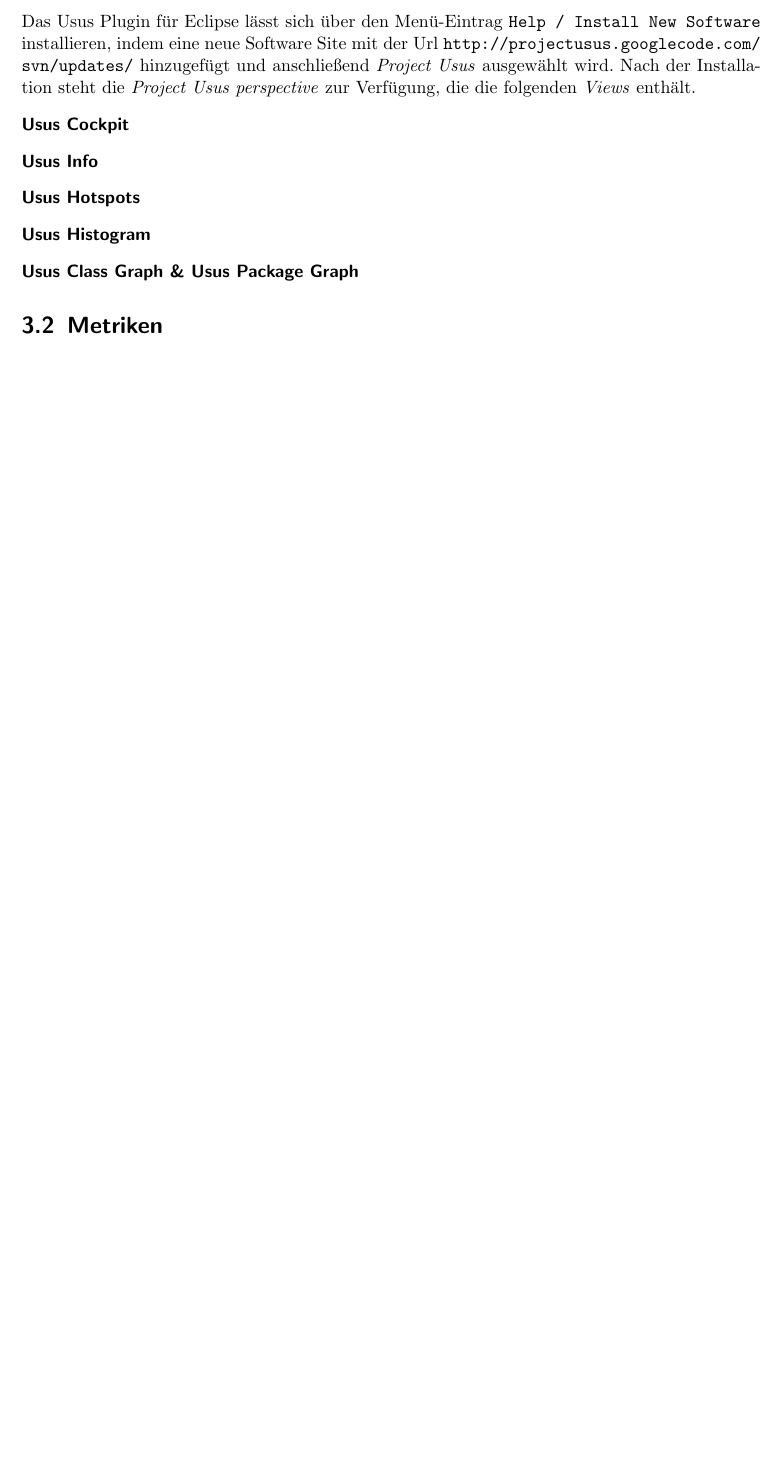
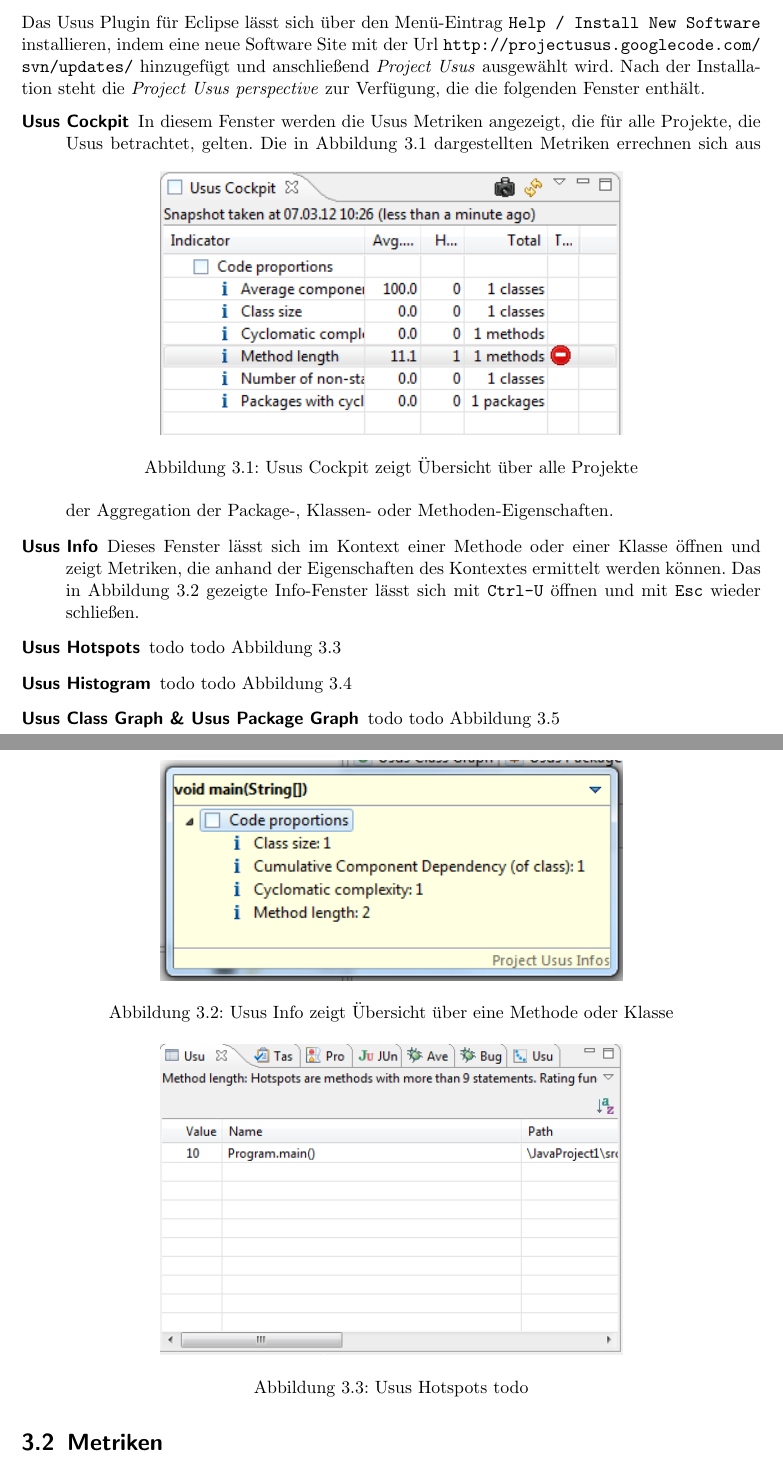
Before and after one commit to halllo/MTSS12, a LaTeX thesis (text/masterthesis.tex): part of page 9 of 19 before the commit and two parts of pages 9 and 10 of 21 after it, the two joined at a grey line, cut so that both start at the same text, the shorter picture padded with empty space. Compiled offline with pdfLaTeX; the source files are stored in an older character set and shown here as Unicode.

Commit message:
usus images added

```diff
--- a/text/masterthesis.tex
+++ b/text/masterthesis.tex
@@ -140,10 +140,34 @@
 
 
 \section{Eclipse Plugin}
-Das Usus Plugin für Eclipse lässt sich über den Menü-Eintrag \texttt{Help / Install New Software} installieren, indem eine neue Software Site mit der Url \url{http://projectusus.googlecode.com/svn/updates/} hinzugefügt und anschließend \emph{Project Usus} ausgewählt wird. Nach der Installation steht die \emph{Project Usus perspective} zur Verfügung, die die folgenden \emph{Views} enthält.
+Das Usus Plugin für Eclipse lässt sich über den Menü-Eintrag \texttt{Help / Install New Software} installieren, indem eine neue Software Site mit der Url \url{http://projectusus.googlecode.com/svn/updates/} hinzugefügt und anschließend \emph{Project Usus} ausgewählt wird. Nach der Installation steht die \emph{Project Usus perspective} zur Verfügung, die die folgenden Fenster enthält.
 \begin{description}
-\item[Usus Cockpit]
-\item[Usus Info]
-\item[Usus Hotspots]
-\item[Usus Histogram]
-\item[Usus Class Graph \& Usus Package Graph]
+
+\item[Usus Cockpit] In diesem Fenster werden die Usus Metriken angezeigt, die für alle Projekte, die Usus betrachtet, gelten.
+\begin{figure}[h]
+	\centering
+		\includegraphics[width=10cm]{images/usus_cockpit.png}
+	\caption{Usus Cockpit zeigt Übersicht über alle Projekte}
+	\label{fig:usus_cockpit}
+\end{figure}
+Die in Abbildung \ref{fig:usus_cockpit} dargestellten Metriken errechnen sich aus der Aggregation der Package-, Klassen- oder Methoden-Eigenschaften.
+
+\item[Usus Info] Dieses Fenster lässt sich im Kontext einer Methode oder einer Klasse öffnen und zeigt Metriken, die anhand der Eigenschaften des Kontextes ermittelt werden können.
+\begin{figure}[h]
+	\centering
+		\includegraphics[width=10cm]{images/usus_info.png}
+	\caption{Usus Info zeigt Übersicht über eine Methode oder Klasse}
+	\label{fig:usus_info}
+\end{figure}
+Das in Abbildung \ref{fig:usus_info} gezeigte Info-Fenster lässt sich mit \texttt{Ctrl-U} öffnen und mit \texttt{Esc} wieder schließen.
+
+\item[Usus Hotspots] todo
+\begin{figure}[h]
+	\centering
+		\includegraphics[width=10cm]{images/usus_hotspots.png}
+	\caption{Usus Hotspots todo}
+	\label{fig:usus_hotspots}
+\end{figure}
+todo Abbildung \ref{fig:usus_hotspots}
+
+\item[Usus Histogram] todo
@@ -149,0 +178,5 @@
+	\label{fig:usus_histogram}
+\end{figure}
+todo Abbildung \ref{fig:usus_histogram}
+
+\item[Usus Class Graph \& Usus Package Graph] todo
@@ -150,3 +187,6 @@
+	\label{fig:usus_graph}
+\end{figure}
+todo Abbildung \ref{fig:usus_graph}
 \end{description}
 
 
```
Also changed, not shown: text/images/usus_cockpit.png (added), text/images/usus_graph.png (added), text/images/usus_histogram.png (added), text/images/usus_hotspots.png (added), text/images/usus_info.png (added), text/masterthesis.tex (8 more changed lines), 1 other file.
